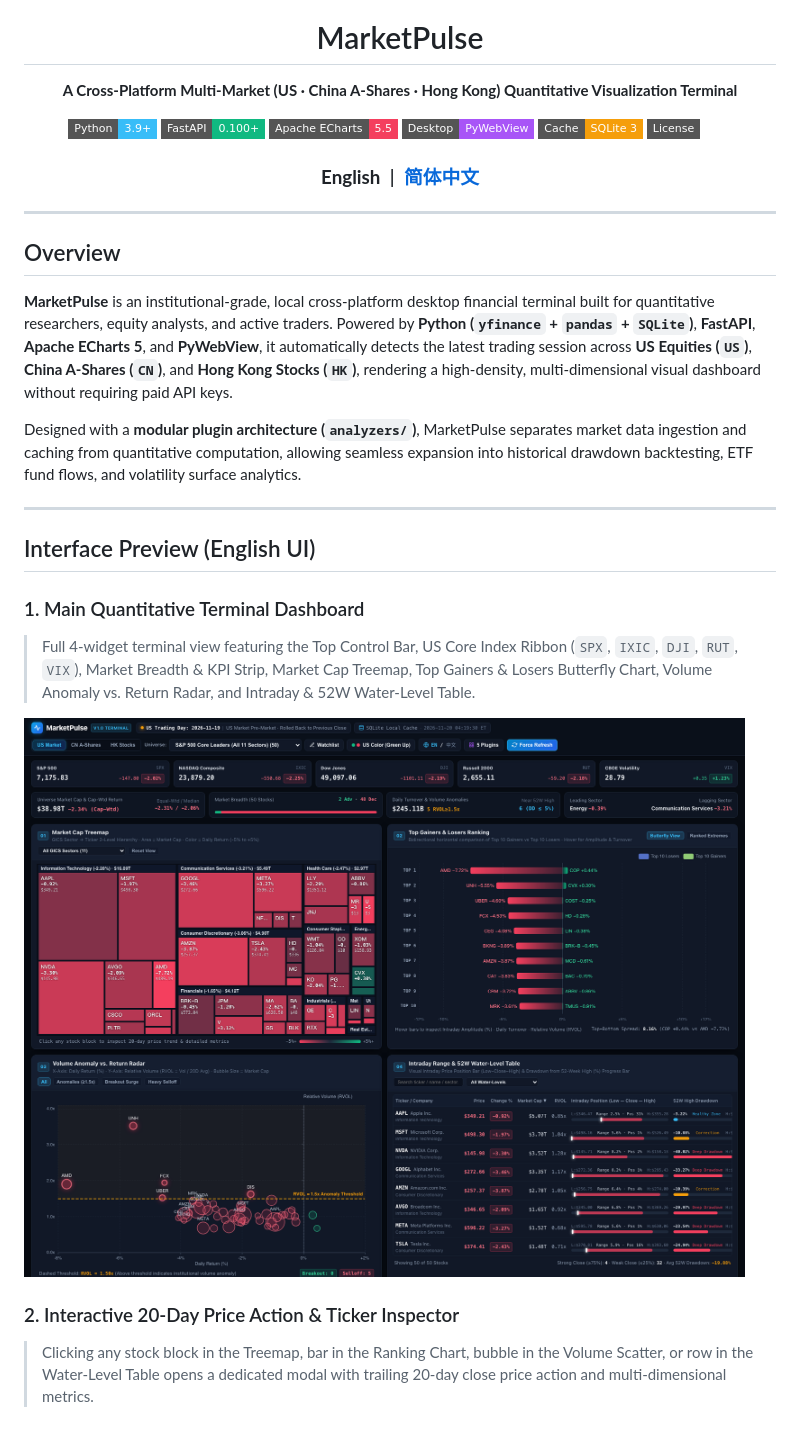
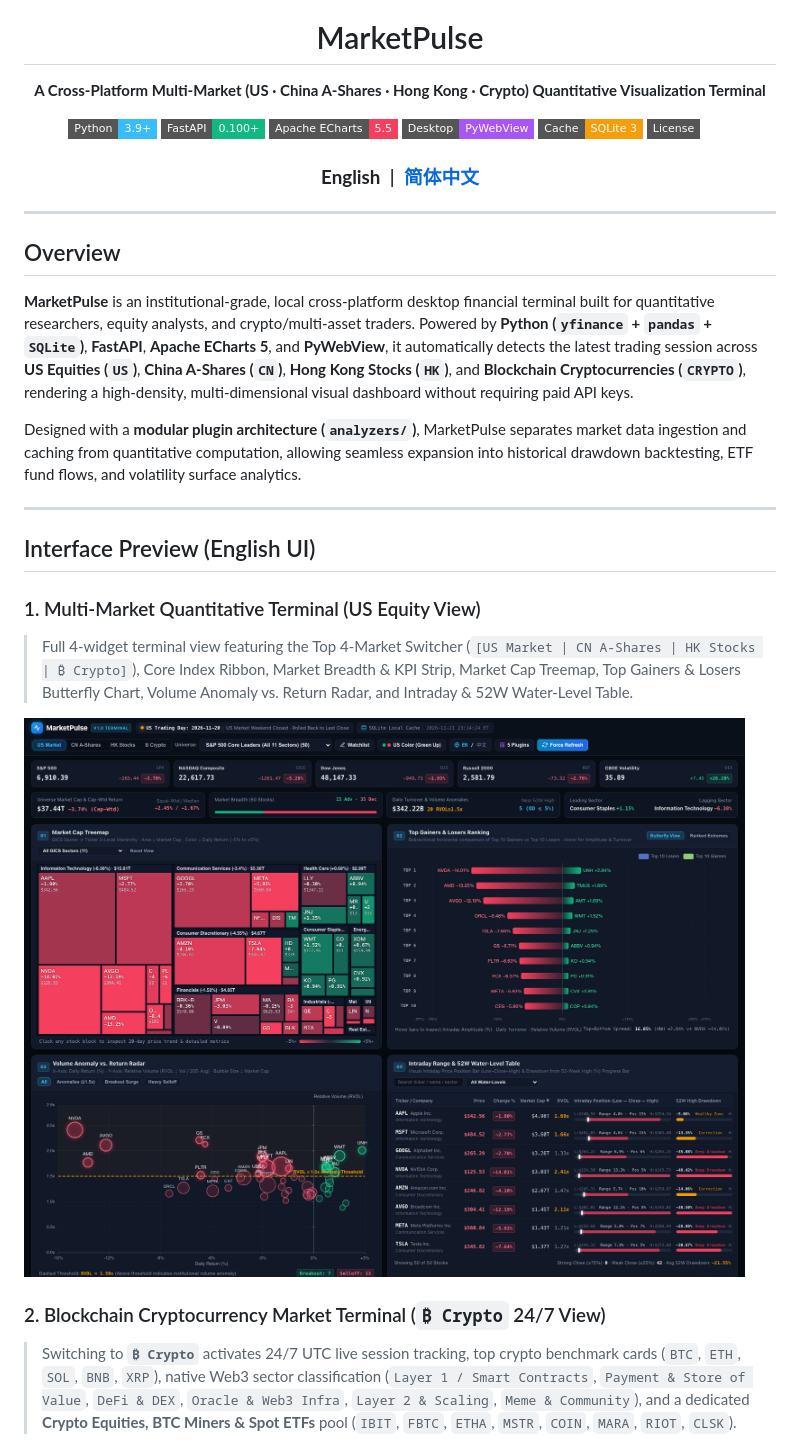
Before and after one commit to lpeixin/market-pulse, a Markdown page: README.md, the part around one of its changes. Rendered like a GitHub page; pictures changed too: docs/assets/screenshot_en_main.png; badges without logos.

```diff
--- a/README.md
+++ b/README.md
@@ -4,7 +4,7 @@
 
 # MarketPulse
 
-**A Cross-Platform Multi-Market (US · China A-Shares · Hong Kong) Quantitative Visualization Terminal**
+**A Cross-Platform Multi-Market (US · China A-Shares · Hong Kong · Crypto) Quantitative Visualization Terminal**
 
 [![Python](https://img.shields.io/badge/Python-3.9%2B-38bdf8?style=flat-square&logo=python&logoColor=white)](https://www.python.org/)
 [![FastAPI](https://img.shields.io/badge/FastAPI-0.100%2B-10b981?style=flat-square&logo=fastapi&logoColor=white)](https://fastapi.tiangolo.com/)
@@ -23,7 +23,7 @@
 
 ## Overview
 
-**MarketPulse** is an institutional-grade, local cross-platform desktop financial terminal built for quantitative researchers, equity analysts, and active traders. Powered by **Python (`yfinance` + `pandas` + `SQLite`)**, **FastAPI**, **Apache ECharts 5**, and **PyWebView**, it automatically detects the latest trading session across **US Equities (`US`)**, **China A-Shares (`CN`)**, and **Hong Kong Stocks (`HK`)**, rendering a high-density, multi-dimensional visual dashboard without requiring paid API keys.
+**MarketPulse** is an institutional-grade, local cross-platform desktop financial terminal built for quantitative researchers, equity analysts, and crypto/multi-asset traders. Powered by **Python (`yfinance` + `pandas` + `SQLite`)**, **FastAPI**, **Apache ECharts 5**, and **PyWebView**, it automatically detects the latest trading session across **US Equities (`US`)**, **China A-Shares (`CN`)**, **Hong Kong Stocks (`HK`)**, and **Blockchain Cryptocurrencies (`CRYPTO`)**, rendering a high-density, multi-dimensional visual dashboard without requiring paid API keys.
 
 Designed with a **modular plugin architecture (`analyzers/`)**, MarketPulse separates market data ingestion and caching from quantitative computation, allowing seamless expansion into historical drawdown backtesting, ETF fund flows, and volatility surface analytics.
 
@@ -31,11 +31,11 @@ Designed with a **modular plugin architecture (`analyzers/`)**, MarketPulse sepa
 
 ## Interface Preview (English UI)
 
-### 1. Main Quantitative Terminal Dashboard
-> Full 4-widget terminal view featuring the Top Control Bar, US Core Index Ribbon (`SPX`, `IXIC`, `DJI`, `RUT`, `VIX`), Market Breadth & KPI Strip, Market Cap Treemap, Top Gainers & Losers Butterfly Chart, Volume Anomaly vs. Return Radar, and Intraday & 52W Water-Level Table.
+### 1. Multi-Market Quantitative Terminal (US Equity View)
+> Full 4-widget terminal view featuring the Top 4-Market Switcher (`[US Market | CN A-Shares | HK Stocks | ₿ Crypto]`), Core Index Ribbon, Market Breadth & KPI Strip, Market Cap Treemap, Top Gainers & Losers Butterfly Chart, Volume Anomaly vs. Return Radar, and Intraday & 52W Water-Level Table.
 
 ![MarketPulse English Main Terminal](docs/assets/screenshot_en_main.png)
 
-### 2. Interactive 20-Day Price Action & Ticker Inspector
-> Clicking any stock block in the Treemap, bar in the Ranking Chart, bubble in the Volume Scatter, or row in the Water-Level Table opens a dedicated modal with trailing 20-day close price action and multi-dimensional metrics.
+### 2. Blockchain Cryptocurrency Market Terminal (`₿ Crypto` 24/7 View)
+> Switching to **`₿ Crypto`** activates 24/7 UTC live session tracking, top crypto benchmark cards (`BTC`, `ETH`, `SOL`, `BNB`, `XRP`), native Web3 sector classification (`Layer 1 / Smart Contracts`, `Payment & Store of Value`, `DeFi & DEX`, `Oracle & Web3 Infra`, `Layer 2 & Scaling`, `Meme & Community`), and a dedicated **Crypto Equities, BTC Miners & Spot ETFs** pool (`IBIT`, `FBTC`, `ETHA`, `MSTR`, `COIN`, `MARA`, `RIOT`, `CLSK`).
 
```
Also changed, not shown: other parts of README.md (+5 -4 lines), README_CN.md (+14 -12 lines), docs/assets/screenshot_en_detail.png, docs/assets/screenshot_zh_detail.png, docs/assets/screenshot_zh_main.png, 12 other files.
